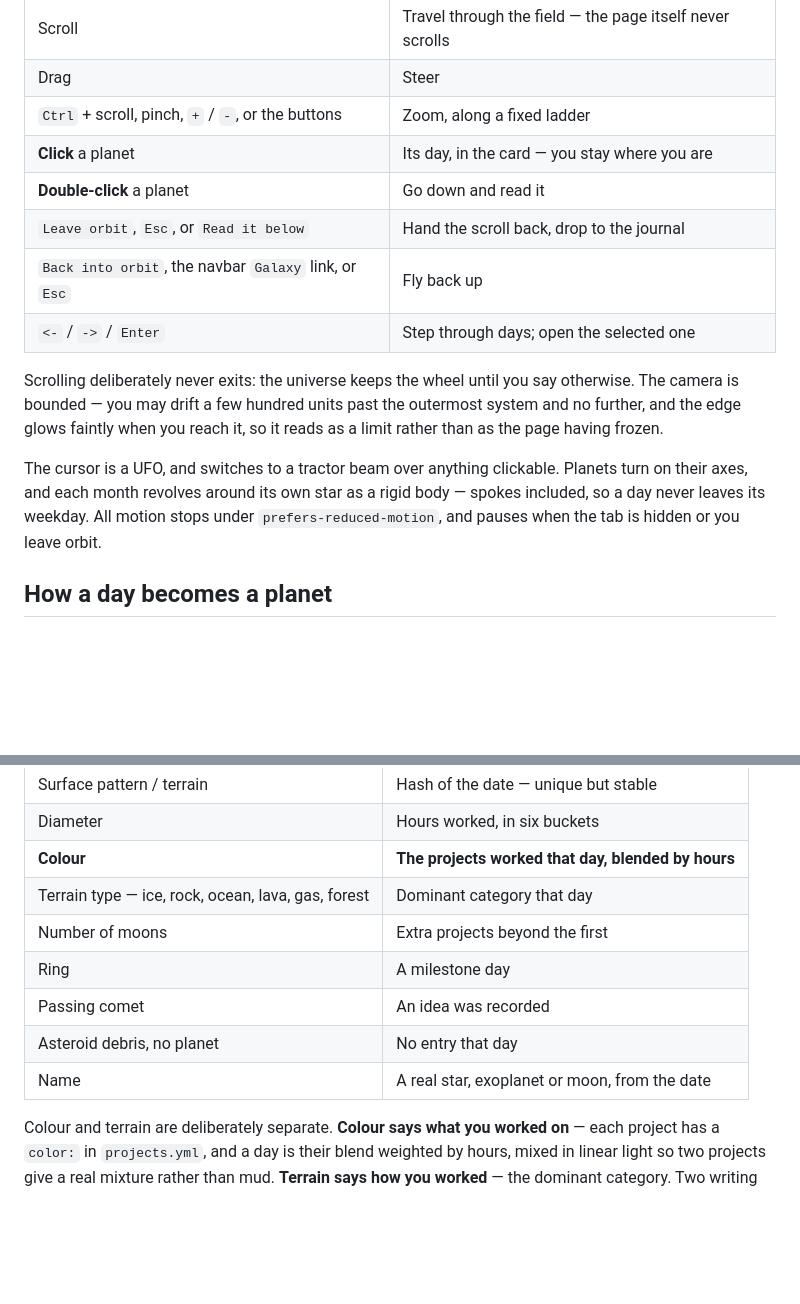
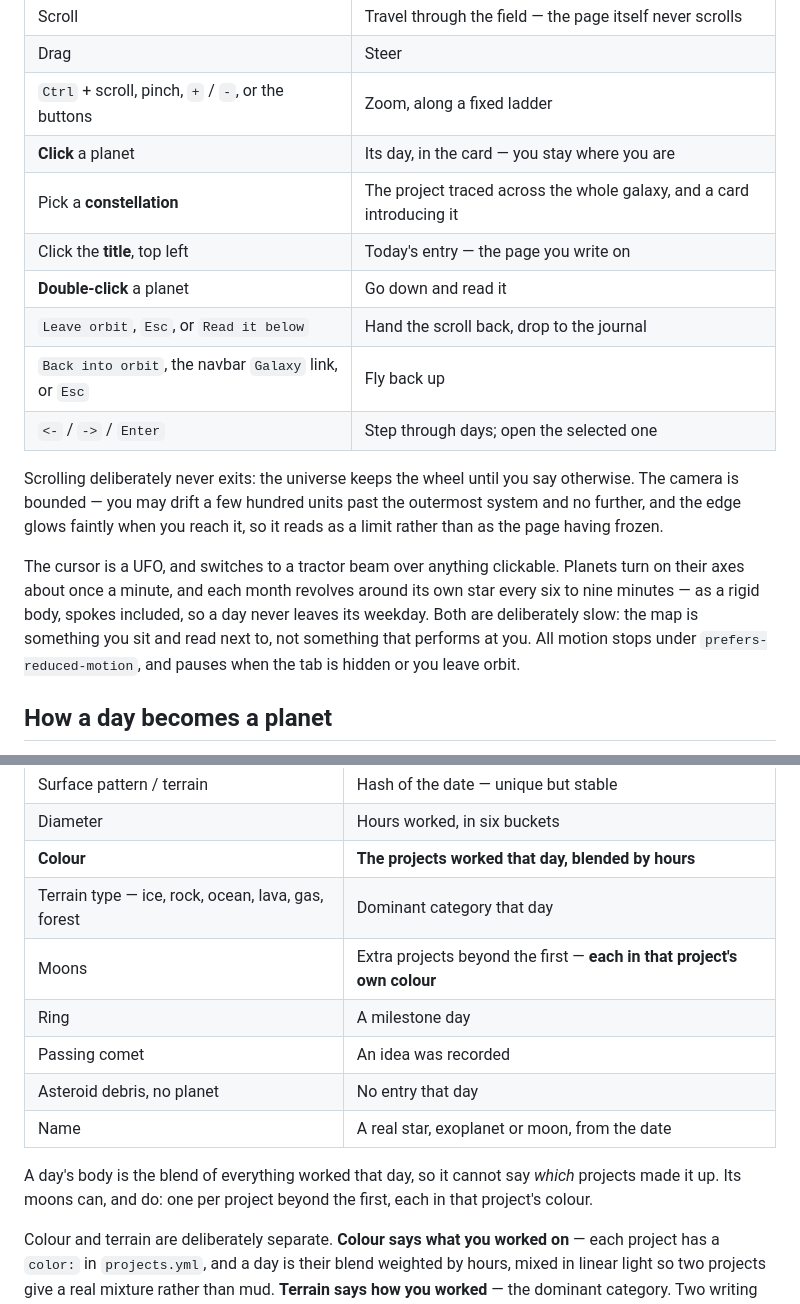
Before and after one commit to Ahorns/ODaily2026, a Markdown page: README.md, 2 parts joined by grey strips. Rendered like a GitHub page; blank space fills up the shorter version.

Commit message:
Bring the README up to the current design
Coloured moons, the constellation card, the title's new destination, and the
slowed motion had all landed without the README saying so.

```diff
--- a/README.md
+++ b/README.md
@@ -50,6 +50,8 @@ spiral so the systems never line up into a grid.
 | Drag | Steer |
 | `Ctrl` + scroll, pinch, `+` / `-`, or the buttons | Zoom, along a fixed ladder |
 | **Click** a planet | Its day, in the card — you stay where you are |
+| Pick a **constellation** | The project traced across the whole galaxy, and a card introducing it |
+| Click the **title**, top left | Today's entry — the page you write on |
 | **Double-click** a planet | Go down and read it |
 | `Leave orbit`, `Esc`, or `Read it below` | Hand the scroll back, drop to the journal |
 | `Back into orbit`, the navbar `Galaxy` link, or `Esc` | Fly back up |
@@ -61,8 +63,10 @@ outermost system and no further, and the edge glows faintly when you reach it,
 so it reads as a limit rather than as the page having frozen.
 
 The cursor is a UFO, and switches to a tractor beam over anything clickable.
-Planets turn on their axes, and each month revolves around its own star as a
-rigid body — spokes included, so a day never leaves its weekday.
+Planets turn on their axes about once a minute, and each month revolves around
+its own star every six to nine minutes — as a rigid body, spokes included, so a
+day never leaves its weekday. Both are deliberately slow: the map is something
+you sit and read next to, not something that performs at you.
 All motion stops under `prefers-reduced-motion`, and pauses when the tab is
 hidden or you leave orbit.
 
@@ -77,11 +81,15 @@ same entry always produces the same world.
 | Diameter | Hours worked, in six buckets |
 | **Colour** | **The projects worked that day, blended by hours** |
 | Terrain type — ice, rock, ocean, lava, gas, forest | Dominant category that day |
-| Number of moons | Extra projects beyond the first |
+| Moons | Extra projects beyond the first — **each in that project's own colour** |
 | Ring | A milestone day |
 | Passing comet | An idea was recorded |
 | Asteroid debris, no planet | No entry that day |
 | Name | A real star, exoplanet or moon, from the date |
+
+A day's body is the blend of everything worked that day, so it cannot say
+*which* projects made it up. Its moons can, and do: one per project beyond the
+first, each in that project's colour.
 
 Colour and terrain are deliberately separate. **Colour says what you worked on**
 — each project has a `color:` in `projects.yml`, and a day is their blend
```
